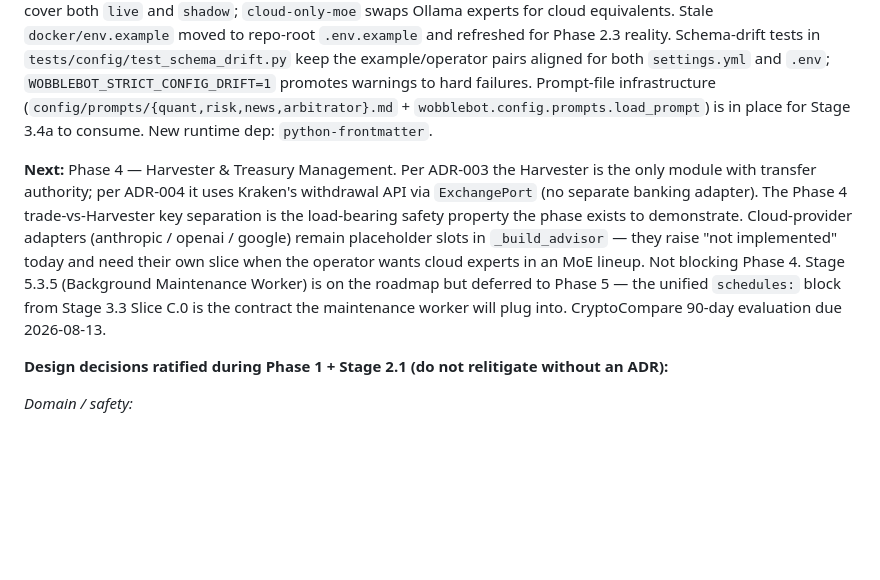
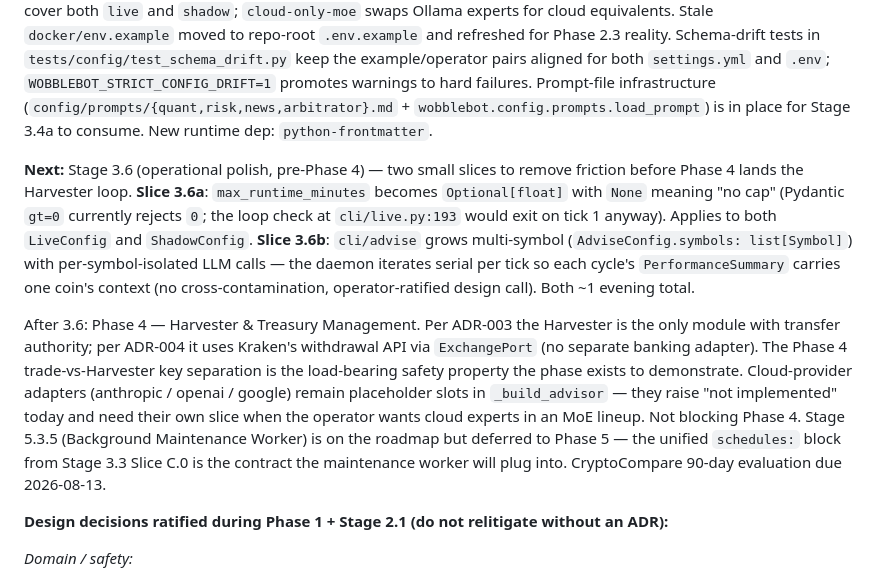
Before and after one commit to CarlDog/wobblebot, a Markdown page: CLAUDE.md, the part around the change. Rendered like a GitHub page; blank space fills up the shorter version.

```diff
--- a/CLAUDE.md
+++ b/CLAUDE.md
@@ -43,7 +43,9 @@ This file provides guidance to Claude Code (claude.ai/code) when working with co
 
 **Config consolidation audit ✅ closed 2026-05-14** (queued before Stage 3.1, landed in eight slices). Every CLI now loads its config via `wobblebot.config.runtime.load_resolved_config(...)` with three-layer precedence (base YAML → `--profile` deep-merge → CLI flag overrides). Per-CLI sections (`live`, `shadow`, `observe`, `preflight`, `status`, `sandbox`) live in `config/settings.example.yml` alongside engine sections (`grid`, `safety`) and the Phase-3 `advisor:` block (MoE schema, ≥3 experts validator, prompt-file references). Profiles `conservative` / `aggressive` cover both `live` and `shadow`; `cloud-only-moe` swaps Ollama experts for cloud equivalents. Stale `docker/env.example` moved to repo-root `.env.example` and refreshed for Phase 2.3 reality. Schema-drift tests in `tests/config/test_schema_drift.py` keep the example/operator pairs aligned for both `settings.yml` and `.env`; `WOBBLEBOT_STRICT_CONFIG_DRIFT=1` promotes warnings to hard failures. Prompt-file infrastructure (`config/prompts/{quant,risk,news,arbitrator}.md` + `wobblebot.config.prompts.load_prompt`) is in place for Stage 3.4a to consume. New runtime dep: `python-frontmatter`.
 
-**Next:** Phase 4 — Harvester & Treasury Management. Per ADR-003 the Harvester is the only module with transfer authority; per ADR-004 it uses Kraken's withdrawal API via `ExchangePort` (no separate banking adapter). The Phase 4 trade-vs-Harvester key separation is the load-bearing safety property the phase exists to demonstrate. Cloud-provider adapters (anthropic / openai / google) remain placeholder slots in `_build_advisor` — they raise "not implemented" today and need their own slice when the operator wants cloud experts in an MoE lineup. Not blocking Phase 4. Stage 5.3.5 (Background Maintenance Worker) is on the roadmap but deferred to Phase 5 — the unified `schedules:` block from Stage 3.3 Slice C.0 is the contract the maintenance worker will plug into. CryptoCompare 90-day evaluation due 2026-08-13.
+**Next:** Stage 3.6 (operational polish, pre-Phase 4) — two small slices to remove friction before Phase 4 lands the Harvester loop. **Slice 3.6a**: `max_runtime_minutes` becomes `Optional[float]` with `None` meaning "no cap" (Pydantic `gt=0` currently rejects `0`; the loop check at `cli/live.py:193` would exit on tick 1 anyway). Applies to both `LiveConfig` and `ShadowConfig`. **Slice 3.6b**: `cli/advise` grows multi-symbol (`AdviseConfig.symbols: list[Symbol]`) with per-symbol-isolated LLM calls — the daemon iterates serial per tick so each cycle's `PerformanceSummary` carries one coin's context (no cross-contamination, operator-ratified design call). Both ~1 evening total.
+
+After 3.6: Phase 4 — Harvester & Treasury Management. Per ADR-003 the Harvester is the only module with transfer authority; per ADR-004 it uses Kraken's withdrawal API via `ExchangePort` (no separate banking adapter). The Phase 4 trade-vs-Harvester key separation is the load-bearing safety property the phase exists to demonstrate. Cloud-provider adapters (anthropic / openai / google) remain placeholder slots in `_build_advisor` — they raise "not implemented" today and need their own slice when the operator wants cloud experts in an MoE lineup. Not blocking Phase 4. Stage 5.3.5 (Background Maintenance Worker) is on the roadmap but deferred to Phase 5 — the unified `schedules:` block from Stage 3.3 Slice C.0 is the contract the maintenance worker will plug into. CryptoCompare 90-day evaluation due 2026-08-13.
 
 **Design decisions ratified during Phase 1 + Stage 2.1 (do not relitigate without an ADR):**
 
```
Also changed, not shown: docs/planning/roadmap.md (+3 -0 lines).
